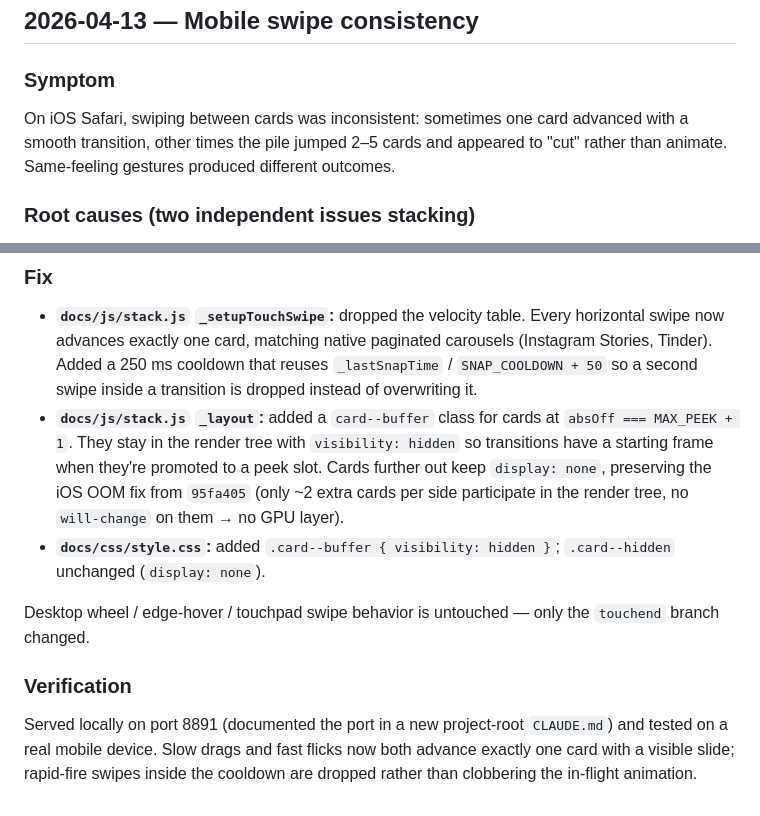
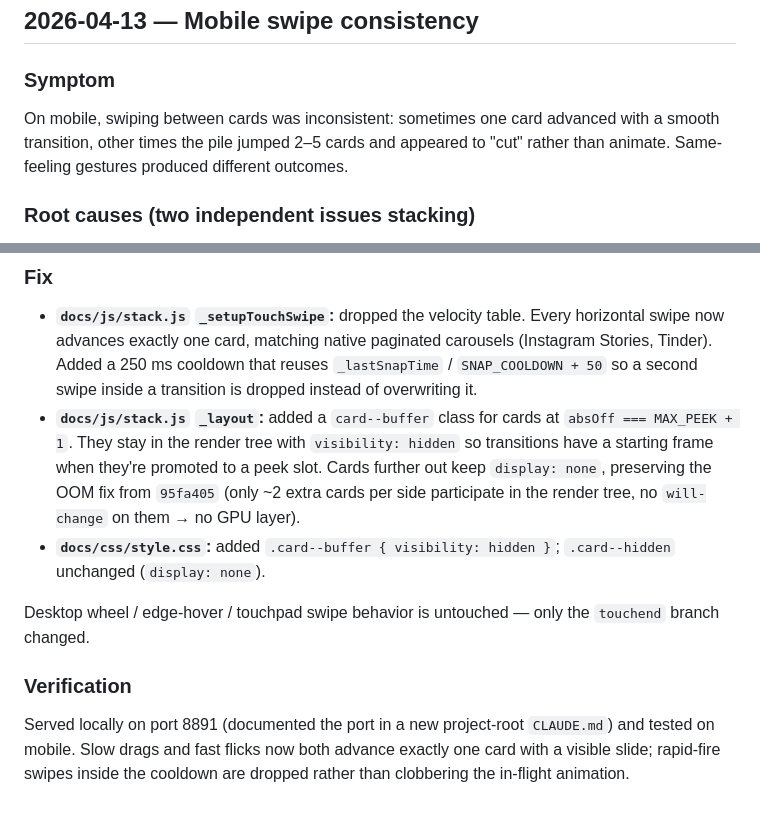
Before and after one commit to aditya-pola/llmdict, a Markdown page: project-docs/BUILD_LOG.md, 2 parts joined by grey strips. GitHub-like rendering.

Commit message:
BUILD_LOG: drop iOS Safari specificity from swipe-fix entry
Co-Authored-By: Claude Opus 4.6 (1M context) <noreply@anthropic.com>

```diff
--- a/project-docs/BUILD_LOG.md
+++ b/project-docs/BUILD_LOG.md
@@ -514,7 +514,7 @@ User recorded a 60-second screen demo of the interface (search → expand → in
 ## 2026-04-13 — Mobile swipe consistency
 
 ### Symptom
-On iOS Safari, swiping between cards was inconsistent: sometimes one card advanced with a smooth transition, other times the pile jumped 2–5 cards and appeared to "cut" rather than animate. Same-feeling gestures produced different outcomes.
+On mobile, swiping between cards was inconsistent: sometimes one card advanced with a smooth transition, other times the pile jumped 2–5 cards and appeared to "cut" rather than animate. Same-feeling gestures produced different outcomes.
 
 ### Root causes (two independent issues stacking)
 1. **Velocity table was hyper-sensitive to touchend timing.** `_setupTouchSwipe` mapped `speed = |dx|/dt` to a 1–5 card jump via thresholds at 0.6 / 1.0 / 1.5 / 2.0 px·ms⁻¹. `dt` between `touchstart` and `touchend` varies with finger release by tens of milliseconds on visually identical flicks, so one swipe mapped to 1 card and the next to 3. Dominant cause of the perceived randomness.
@@ -524,10 +524,10 @@ Minor contributor: no animation-in-progress guard on `touchend`, so rapid repeat
 
 ### Fix
 - **`docs/js/stack.js` `_setupTouchSwipe`:** dropped the velocity table. Every horizontal swipe now advances exactly one card, matching native paginated carousels (Instagram Stories, Tinder). Added a 250 ms cooldown that reuses `_lastSnapTime` / `SNAP_COOLDOWN + 50` so a second swipe inside a transition is dropped instead of overwriting it.
-- **`docs/js/stack.js` `_layout`:** added a `card--buffer` class for cards at `absOff === MAX_PEEK + 1`. They stay in the render tree with `visibility: hidden` so transitions have a starting frame when they're promoted to a peek slot. Cards further out keep `display: none`, preserving the iOS OOM fix from `95fa405` (only ~2 extra cards per side participate in the render tree, no `will-change` on them → no GPU layer).
+- **`docs/js/stack.js` `_layout`:** added a `card--buffer` class for cards at `absOff === MAX_PEEK + 1`. They stay in the render tree with `visibility: hidden` so transitions have a starting frame when they're promoted to a peek slot. Cards further out keep `display: none`, preserving the OOM fix from `95fa405` (only ~2 extra cards per side participate in the render tree, no `will-change` on them → no GPU layer).
 - **`docs/css/style.css`:** added `.card--buffer { visibility: hidden }`; `.card--hidden` unchanged (`display: none`).
 
 Desktop wheel / edge-hover / touchpad swipe behavior is untouched — only the `touchend` branch changed.
 
 ### Verification
-Served locally on port 8891 (documented the port in a new project-root `CLAUDE.md`) and tested on a real mobile device. Slow drags and fast flicks now both advance exactly one card with a visible slide; rapid-fire swipes inside the cooldown are dropped rather than clobbering the in-flight animation.
+Served locally on port 8891 (documented the port in a new project-root `CLAUDE.md`) and tested on mobile. Slow drags and fast flicks now both advance exactly one card with a visible slide; rapid-fire swipes inside the cooldown are dropped rather than clobbering the in-flight animation.
```
